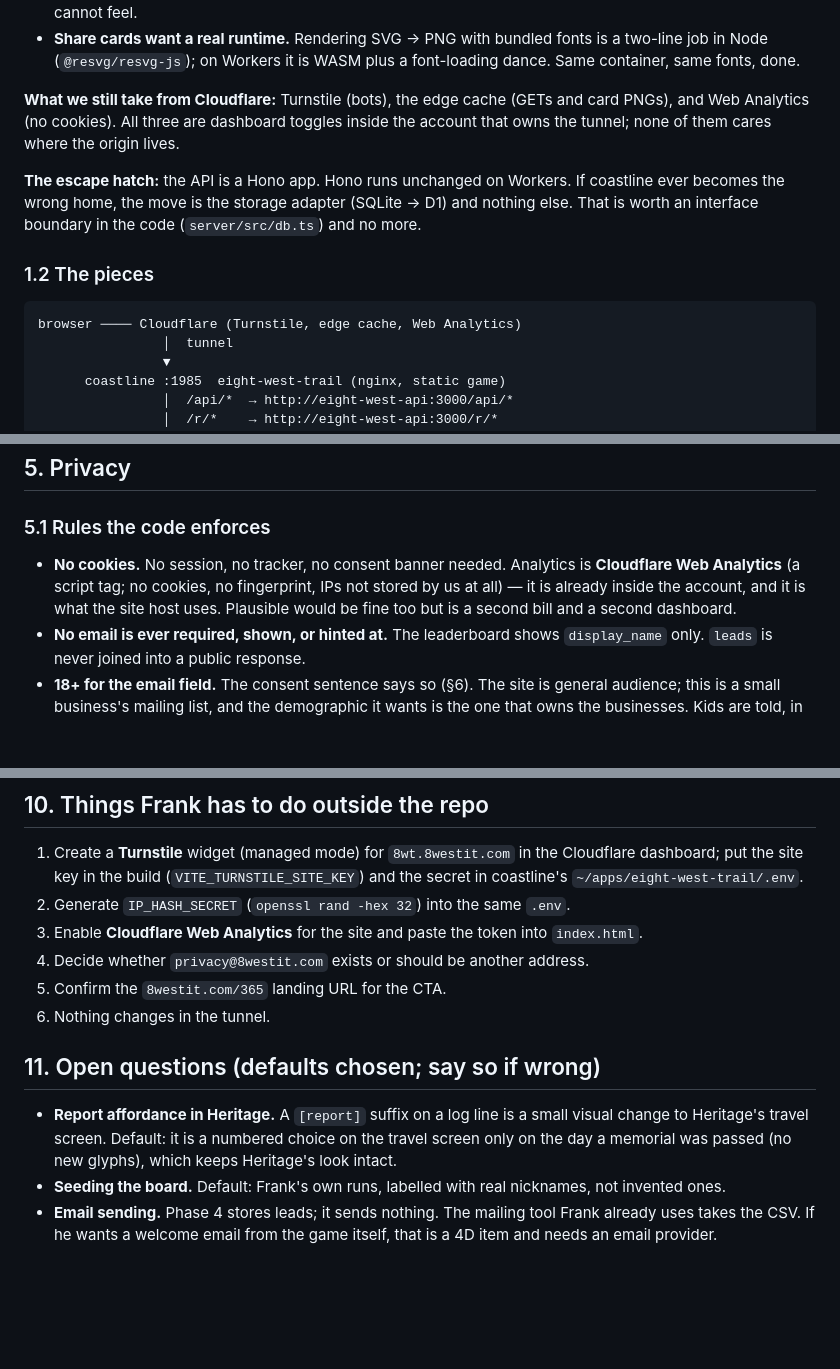
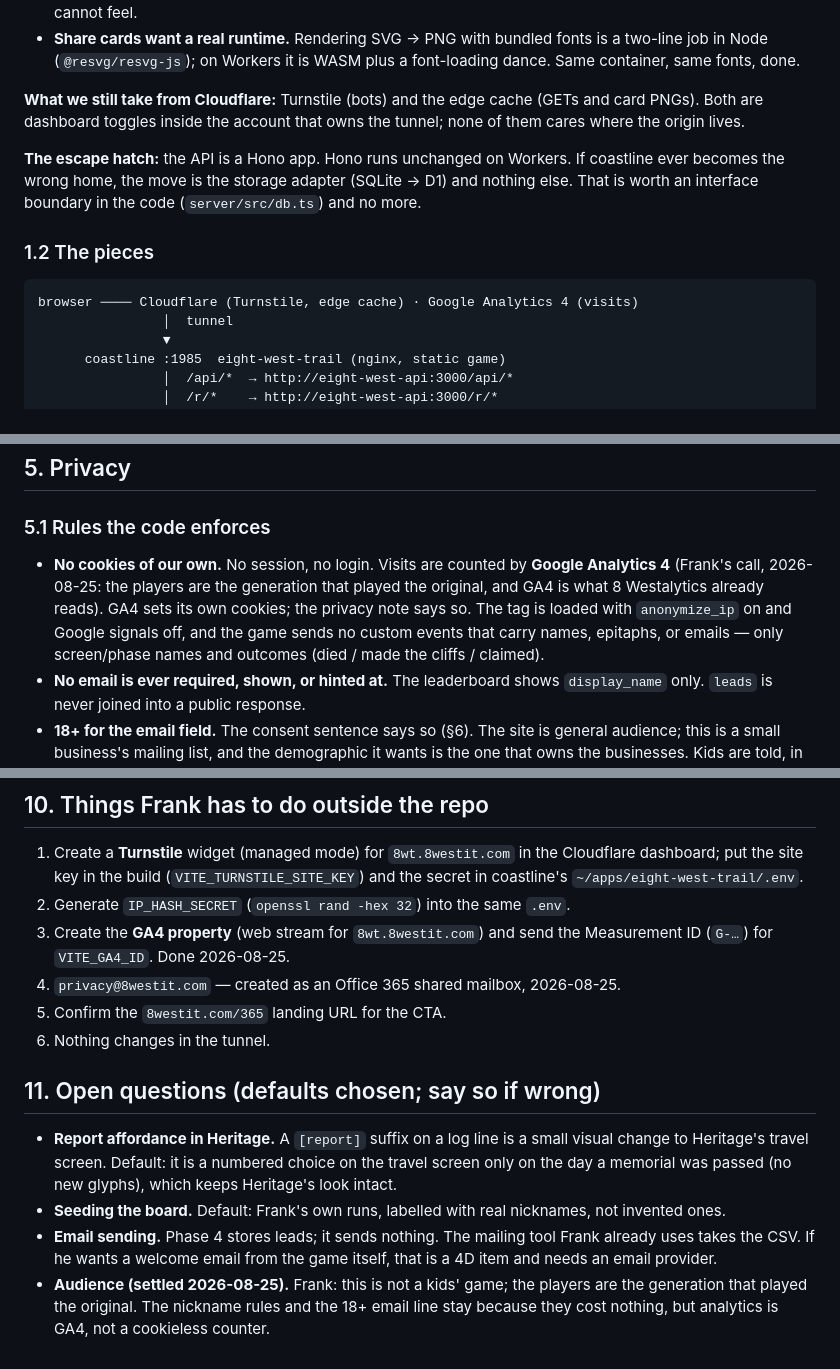
Before and after one commit to Seckcey/oregon_trail, a Markdown page: docs/PHASE4-PLAN.md, 3 parts joined by grey strips. Rendered like a GitHub page; blank space fills up the shorter version.

Commit message:
Phase 4 plan: GA4 instead of Cloudflare Web Analytics; audience note; mailbox done
Co-Authored-By: Claude Fable 5 <noreply@anthropic.com>

````diff
--- a/docs/PHASE4-PLAN.md
+++ b/docs/PHASE4-PLAN.md
@@ -41,8 +41,8 @@ Both options work. The tie-breakers all point at coastline:
   job in Node (`@resvg/resvg-js`); on Workers it is WASM plus a font-loading dance. Same
   container, same fonts, done.
 
-**What we still take from Cloudflare:** Turnstile (bots), the edge cache (GETs and card
-PNGs), and Web Analytics (no cookies). All three are dashboard toggles inside the account that
+**What we still take from Cloudflare:** Turnstile (bots) and the edge cache (GETs and card
+PNGs). Both are dashboard toggles inside the account that
 owns the tunnel; none of them cares where the origin lives.
 
 **The escape hatch:** the API is a Hono app. Hono runs unchanged on Workers. If coastline ever
@@ -52,7 +52,7 @@ worth an interface boundary in the code (`server/src/db.ts`) and no more.
 ### 1.2 The pieces
 
 ```
-browser ──── Cloudflare (Turnstile, edge cache, Web Analytics)
+browser ──── Cloudflare (Turnstile, edge cache) · Google Analytics 4 (visits)
                 │  tunnel
                 ▼
       coastline :1985  eight-west-trail (nginx, static game)
@@ -271,10 +271,12 @@ player), no ML moderation.
 
 ### 5.1 Rules the code enforces
 
-- **No cookies.** No session, no tracker, no consent banner needed. Analytics is **Cloudflare
-  Web Analytics** (a script tag; no cookies, no fingerprint, IPs not stored by us at all) —
-  it is already inside the account, and it is what the site host uses. Plausible would be
-  fine too but is a second bill and a second dashboard.
+- **No cookies of our own.** No session, no login. Visits are counted by **Google Analytics 4**
+  (Frank's call, 2026-08-25: the players are the generation that played the original, and
+  GA4 is what 8 Westalytics already reads). GA4 sets its own cookies; the privacy note says
+  so. The tag is loaded with `anonymize_ip` on and Google signals off, and the game sends no
+  custom events that carry names, epitaphs, or emails — only screen/phase names and outcomes
+  (died / made the cliffs / claimed).
 - **No email is ever required, shown, or hinted at.** The leaderboard shows `display_name`
   only. `leads` is never joined into a public response.
 - **18+ for the email field.** The consent sentence says so (§6). The site is general
@@ -514,8 +516,8 @@ without a running server.
    dashboard; put the site key in the build (`VITE_TURNSTILE_SITE_KEY`) and the secret in
    coastline's `~/apps/eight-west-trail/.env`.
 2. Generate `IP_HASH_SECRET` (`openssl rand -hex 32`) into the same `.env`.
-3. Enable **Cloudflare Web Analytics** for the site and paste the token into `index.html`.
-4. Decide whether `privacy@8westit.com` exists or should be another address.
+3. Create the **GA4 property** (web stream for `8wt.8westit.com`) and send the Measurement ID (`G-…`) for `VITE_GA4_ID`. Done 2026-08-25.
+4. `privacy@8westit.com` — created as an Office 365 shared mailbox, 2026-08-25.
 5. Confirm the `8westit.com/365` landing URL for the CTA.
 6. Nothing changes in the tunnel.
 
@@ -529,3 +531,6 @@ without a running server.
 - **Email sending.** Phase 4 stores leads; it sends nothing. The mailing tool Frank already
   uses takes the CSV. If he wants a welcome email from the game itself, that is a 4D item and
   needs an email provider.
+- **Audience (settled 2026-08-25).** Frank: this is not a kids' game; the players are the
+  generation that played the original. The nickname rules and the 18+ email line stay because
+  they cost nothing, but analytics is GA4, not a cookieless counter.
````
Also changed, not shown: other parts of docs/PHASE4-PLAN.md (+6 -6 lines).
